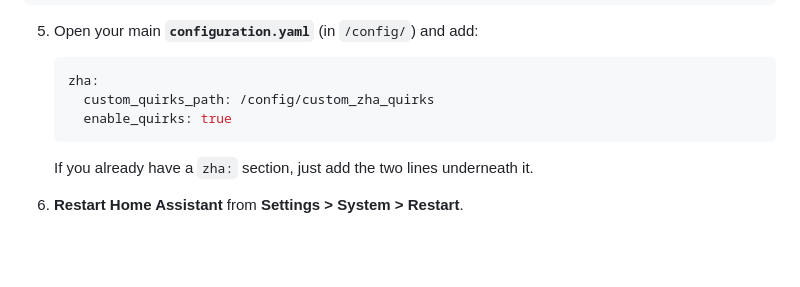
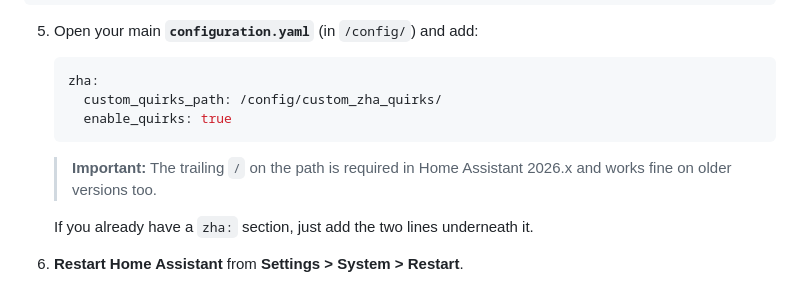
Before and after one commit to StuckAtPrototype/AirCube, a Markdown page: HOME_ASSISTANT.md, the part around the change. Rendered like a GitHub page; blank space fills up the shorter version.

Commit message:
configuration path needs a / at the end for HA 2026

````diff
--- a/HOME_ASSISTANT.md
+++ b/HOME_ASSISTANT.md
@@ -135,9 +135,11 @@ ANALOG_OUTPUT_CLUSTER_ID = 0x000D
 
    ```yaml
    zha:
-     custom_quirks_path: /config/custom_zha_quirks
+     custom_quirks_path: /config/custom_zha_quirks/
      enable_quirks: true
    ```
+
+   > **Important:** The trailing `/` on the path is required in Home Assistant 2026.x and works fine on older versions too.
 
    If you already have a `zha:` section, just add the two lines underneath it.
 
````
